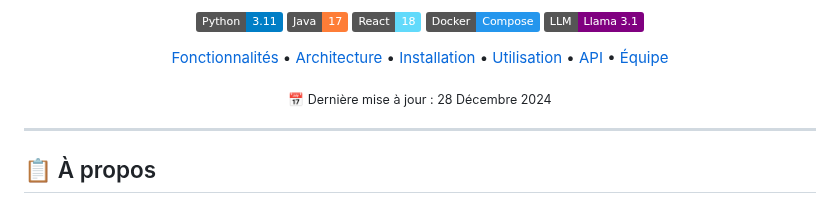
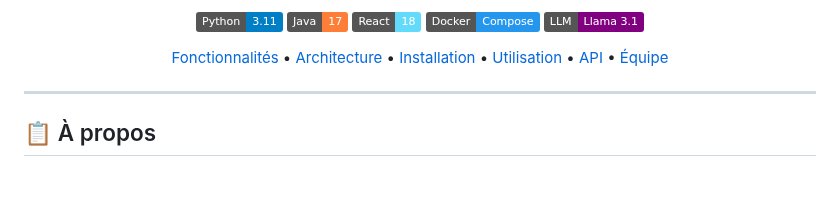
Before and after one commit to yassir2222/DocQA, a Markdown page: README.md, the part around the change. GitHub-like rendering; badges without logos; blank space fills up the shorter version.

Commit message:
Updated Readme
Removed last updated date from README.

```diff
--- a/README.md
+++ b/README.md
@@ -26,9 +26,7 @@
   <a href="#-équipe">Équipe</a>
 </p>
 
-<p align="center">
-  <sub>📅 Dernière mise à jour : 28 Décembre 2024</sub>
-</p>
+
 
 ---
 
```
